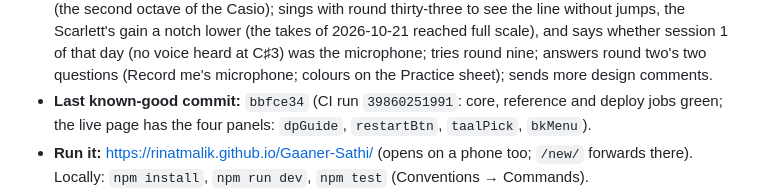
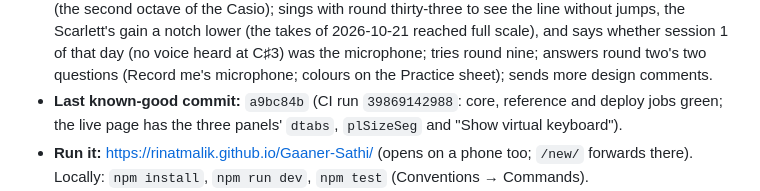
Before and after one commit to RinatMalik/Gaaner-Sathi, a Markdown page: CONTEXT.md, the part around the change. Rendered like a GitHub page.

Commit message:
docs: round thirty-five live, CI green
Co-Authored-By: Claude Opus 5.5 <noreply@anthropic.com>

```diff
--- a/CONTEXT.md
+++ b/CONTEXT.md
@@ -104,7 +104,7 @@ wins, except a later explicit decision by Rinat, which always wins.
   C♯3) was the microphone; tries round nine;
   answers round two's two questions (Record me's microphone;
   colours on the Practice sheet); sends more design comments.
-- **Last known-good commit:** `bbfce34` (CI run `39860251991`: core, reference and deploy jobs green; the live page has the four panels: `dpGuide`, `restartBtn`, `taalPick`, `bkMenu`).
+- **Last known-good commit:** `a9bc84b` (CI run `39869142988`: core, reference and deploy jobs green; the live page has the three panels' `dtabs`, `plSizeSeg` and "Show virtual keyboard").
 - **Run it:** https://rinatmalik.github.io/Gaaner-Sathi/ (opens on a phone too; `/new/`
   forwards there). Locally: `npm install`, `npm run dev`, `npm test` (Conventions → Commands).
 - **Blockers:** none. **Uncommitted work:** none.
```
